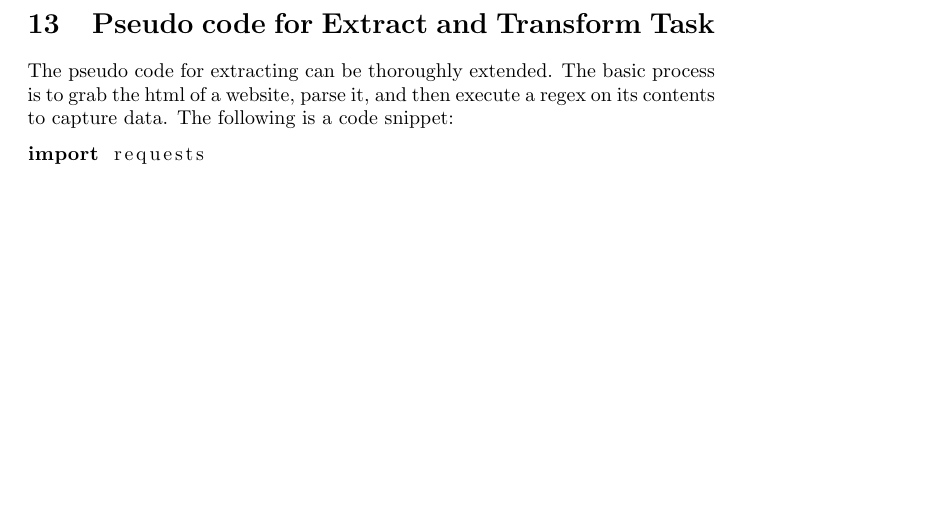
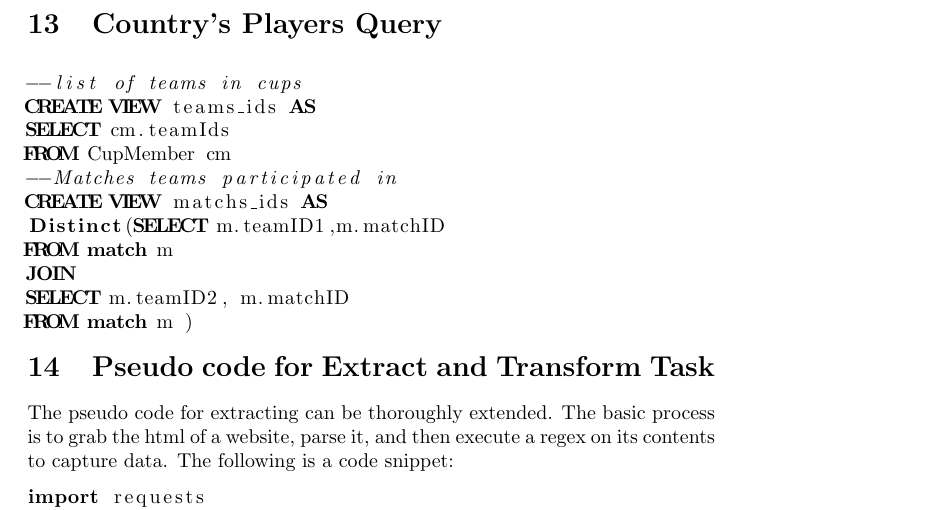
Before and after one commit to rathomas99/fifa-world-cup-scrape, a LaTeX document (documentation/Phase1Better.tex): part of page 19 of 22 before the commit and part of page 19 of 23 after it, cut at the place of the change, the shorter picture padded with empty space. The pictures show the PDF file documentation/Phase1Better.pdf that the author committed with the source.

Commit message:
Add another SQL query

```diff
--- a/documentation/Phase1Better.tex
+++ b/documentation/Phase1Better.tex
@@ -449,3 +449,8 @@ GROUP BY g.matchID
 \end{lstlisting}
 \newpage
 
+\section{Country's Players Query}
+\begin{lstlisting}[language=SQL]
+--list of teams in cups
+CREATE VIEW teams_ids AS
+SELECT cm.teamIds
@@ -452,3 +460,10 @@ GROUP BY g.matchID
+Distinct(SELECT m.teamID1,m.matchID
+FROM match m
+JOIN
+SELECT m.teamID2, m.matchID
+FROM match m )
+\end{lstlisting}
+
 \section{Pseudo code for Extract and Transform Task}
 The pseudo code for extracting can be thoroughly extended.
 The basic process is to grab the html of a website, parse it, and then execute a regex on its contents to capture data. The following is a code snippet:
```
Also changed, not shown: documentation/Phase1Better.pdf, documentation/Phase1Better.tex (3 more changed lines).
